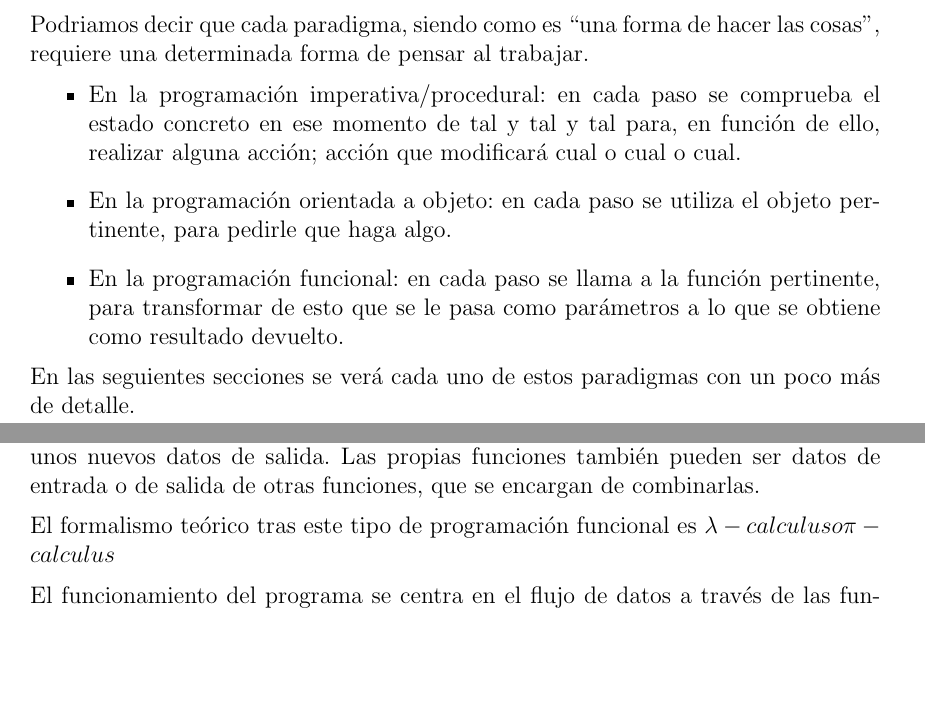
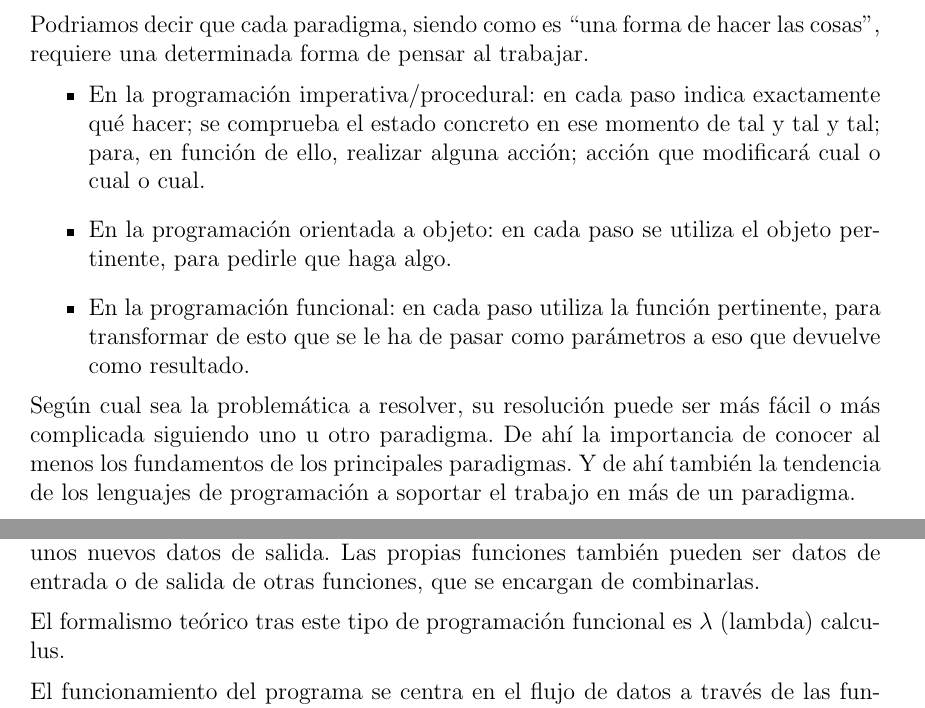
Before and after one commit to JuanMuruaOlalde/DesarrolloDeSoftware, a LaTeX book (03-Proyecto_software/Proyecto_Software.tex): two parts of pages 31 and 42 of 100, joined at a grey line, cut so that both start at the same text, the shorter picture padded with empty space. Compiled offline with pdfLaTeX.

Commit message:
volver a modificar la introducción al capitulo
para hacer mas claros los conceptos que se pretendian transmitir.

```diff
--- a/03-Proyecto_software/Proyecto_Software.tex
+++ b/03-Proyecto_software/Proyecto_Software.tex
@@ -676,15 +676,15 @@ Hasta finales de la década de los 90, cada lenguaje tendia a especializarse en
 Podriamos decir que cada paradigma, siendo como es ``una forma de hacer las cosas'', requiere una determinada forma de pensar al trabajar.
 \begin{itemize}
 
-\item En la programación imperativa/procedural: en cada paso se comprueba el estado concreto en ese momento de tal y tal y tal para, en función de ello, realizar alguna acción; acción que modificará cual o cual o cual.
+\item En la programación imperativa/procedural: en cada paso indica exactamente qué hacer; se comprueba el estado concreto en ese momento de tal y tal y tal; para, en función de ello, realizar alguna acción; acción que modificará cual o cual o cual.
 
 \item En la programación orientada a objeto: en cada paso se utiliza el objeto pertinente, para pedirle que haga algo.
 
-\item En la programación funcional: en cada paso se llama a la función pertinente, para transformar de esto que se le pasa como parámetros a lo que se obtiene como resultado devuelto.
-
-\end{itemize}
-
-En las seguientes secciones se verá cada uno de estos paradigmas con un poco más de detalle.
+\item En la programación funcional: en cada paso utiliza la función pertinente, para transformar de esto que se le ha de pasar como parámetros a eso que devuelve como resultado.
+
+\end{itemize}
+
+Según cual sea la problemática a resolver, su resolución puede ser más fácil o más complicada siguiendo uno u otro paradigma. De ahí la importancia de conocer al menos los fundamentos de los principales paradigmas. Y de ahí también la tendencia de los lenguajes de programación a soportar el trabajo en más de un paradigma.
 
 \section{Imperativo/procedural : máquina}
 En este paradigma, se trabaja directamente con las instrucciones básicas de la plataforma hardware sobre el que va a funcionar el programa.
@@ -1112,7 +1112,7 @@ public class Main
 \section{Funcional}
 En este paradigma se hace hincapié en el tratamiento abstracto de datos. Se utilizan una serie de funciones que actúan sobre unos ciertos datos de entrada para devolver unos nuevos datos de salida. Las  propias funciones también pueden ser datos de entrada o de salida de otras funciones, que se encargan de combinarlas.
 
-El formalismo teórico tras este tipo de programación funcional es $\lambda-calculus o \pi-calculus$
+El formalismo teórico tras este tipo de programación funcional es $\lambda$ (lambda) calculus.
 
 El funcionamiento del programa se centra en el flujo de datos a través de las funciones, para conseguir obtener el resultado deseado.
 
```
Also changed, not shown: 03-Proyecto_software/Proyecto_Software.pdf, 2 other files.
